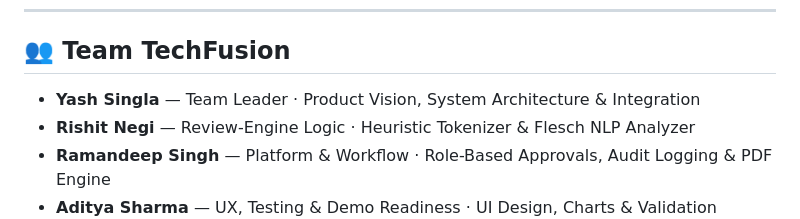
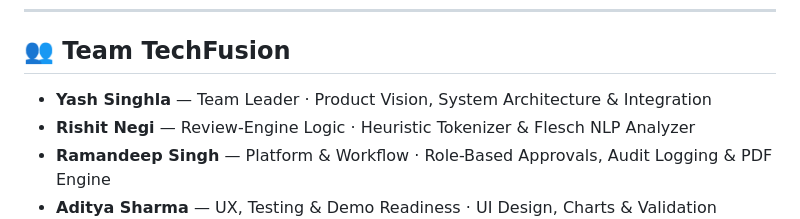
Before and after one commit to furydarkknight/techfusion-brand-governance, a Markdown page: README.md, the part around the change. Rendered like a GitHub page.

```diff
--- a/README.md
+++ b/README.md
@@ -5,7 +5,7 @@
 ---
 
 ## 👥 Team TechFusion
-- **Yash Singla** — Team Leader · Product Vision, System Architecture & Integration
+- **Yash Singhla** — Team Leader · Product Vision, System Architecture & Integration
 - **Rishit Negi** — Review-Engine Logic · Heuristic Tokenizer & Flesch NLP Analyzer
 - **Ramandeep Singh** — Platform & Workflow · Role-Based Approvals, Audit Logging & PDF Engine
 - **Aditya Sharma** — UX, Testing & Demo Readiness · UI Design, Charts & Validation
```
